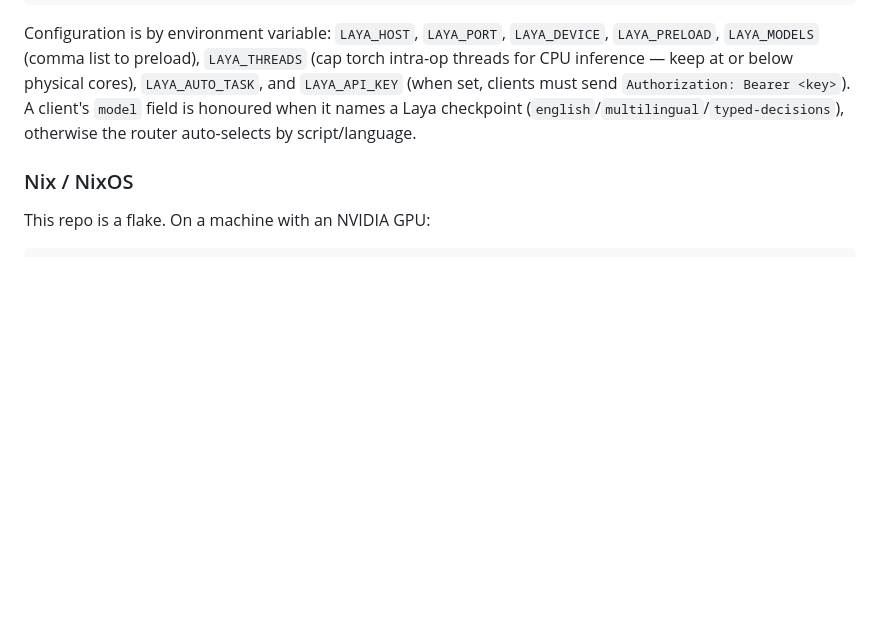
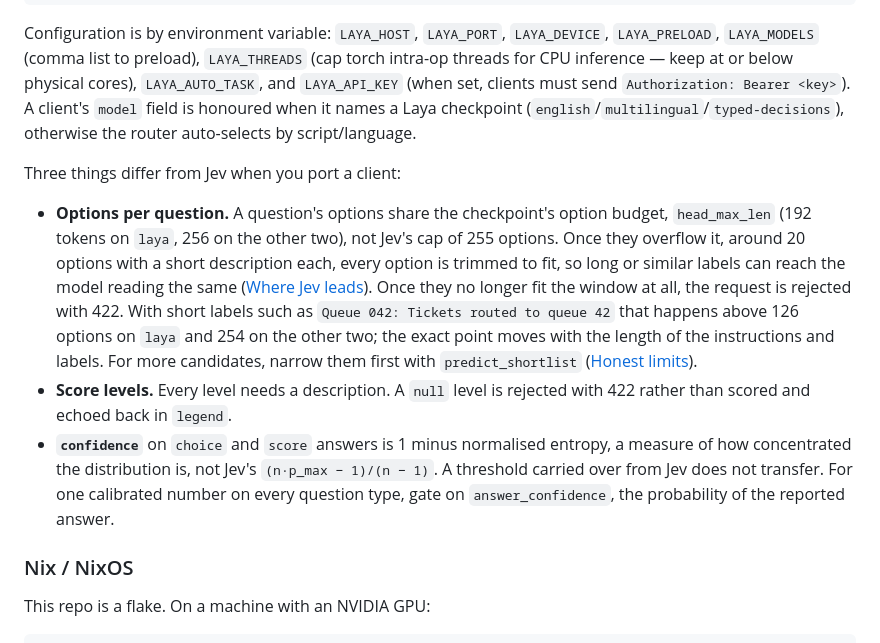
Before and after one commit to 0ctor/laya, a Markdown page: README.md, the part around the change. Drawn GitHub-style; blank space fills up the shorter version.

Commit message:
docs(serve): say what differs from Jev when porting a client
#302 found three: the option budget (head_max_len, not 255 options), a
null score level (now a 422), and the confidence formula. The server
section now lists them, linking the existing high-cardinality limits and
predict_shortlist. It points to answer_confidence as the calibrated
number to gate on, since `confidence` on choice and score is a
concentration score that no temperature is fitted to.

```diff
--- a/README.md
+++ b/README.md
@@ -448,6 +448,12 @@ physical cores), `LAYA_AUTO_TASK`, and `LAYA_API_KEY` (when set, clients must
 send `Authorization: Bearer <key>`). A client's `model` field is honoured when it
 names a Laya checkpoint (`english`/`multilingual`/`typed-decisions`), otherwise
 the router auto-selects by script/language.
+
+Three things differ from Jev when you port a client:
+
+* **Options per question.** A question's options share the checkpoint's option budget, `head_max_len` (192 tokens on `laya`, 256 on the other two), not Jev's cap of 255 options. Once they overflow it, around 20 options with a short description each, every option is trimmed to fit, so long or similar labels can reach the model reading the same ([Where Jev leads](#where-jev-leads)). Once they no longer fit the window at all, the request is rejected with 422. With short labels such as `Queue 042: Tickets routed to queue 42` that happens above 126 options on `laya` and 254 on the other two; the exact point moves with the length of the instructions and labels. For more candidates, narrow them first with `predict_shortlist` ([Honest limits](#honest-limits)).
+* **Score levels.** Every level needs a description. A `null` level is rejected with 422 rather than scored and echoed back in `legend`.
+* **`confidence`** on `choice` and `score` answers is 1 minus normalised entropy, a measure of how concentrated the distribution is, not Jev's `(n·p_max − 1)/(n − 1)`. A threshold carried over from Jev does not transfer. For one calibrated number on every question type, gate on `answer_confidence`, the probability of the reported answer.
 
 ### Nix / NixOS
 
```
